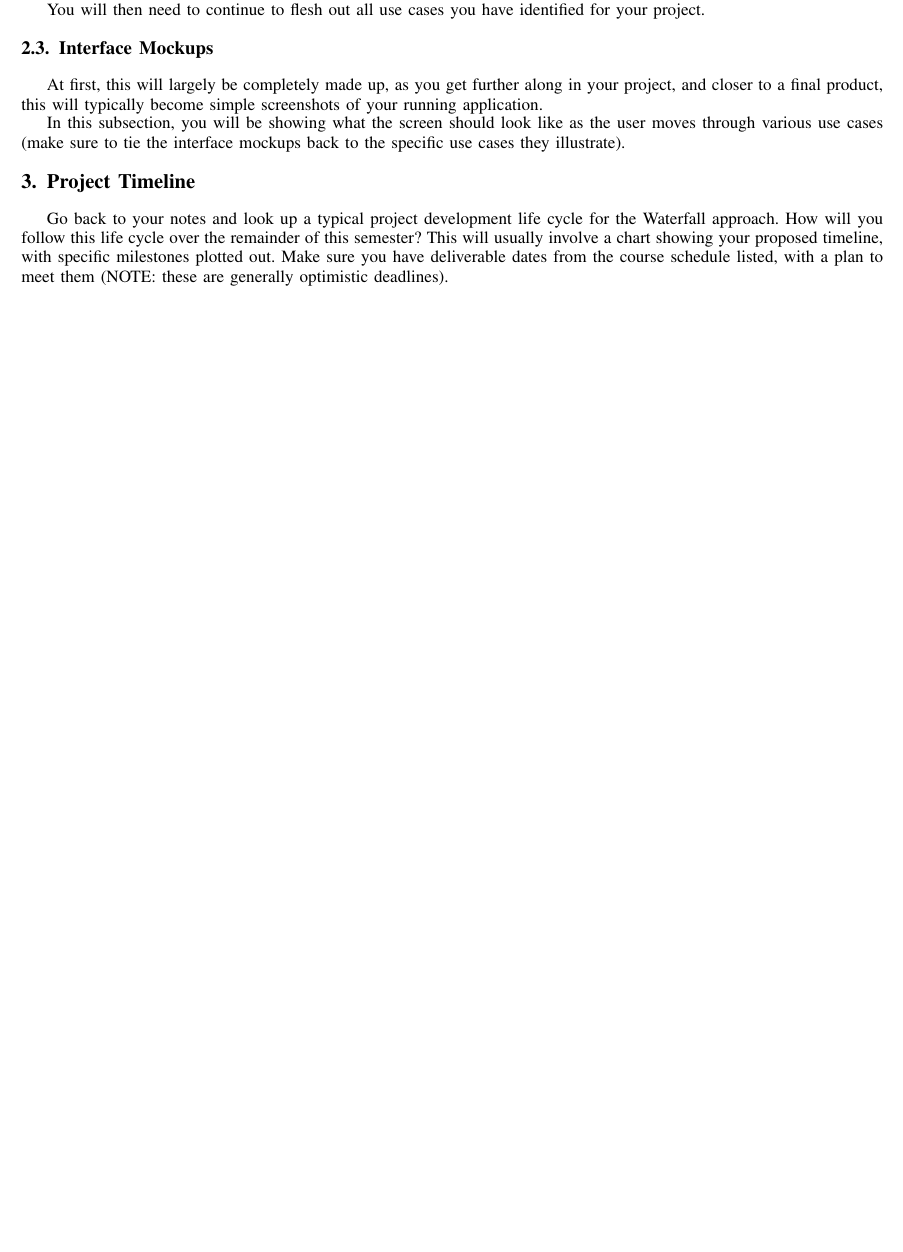
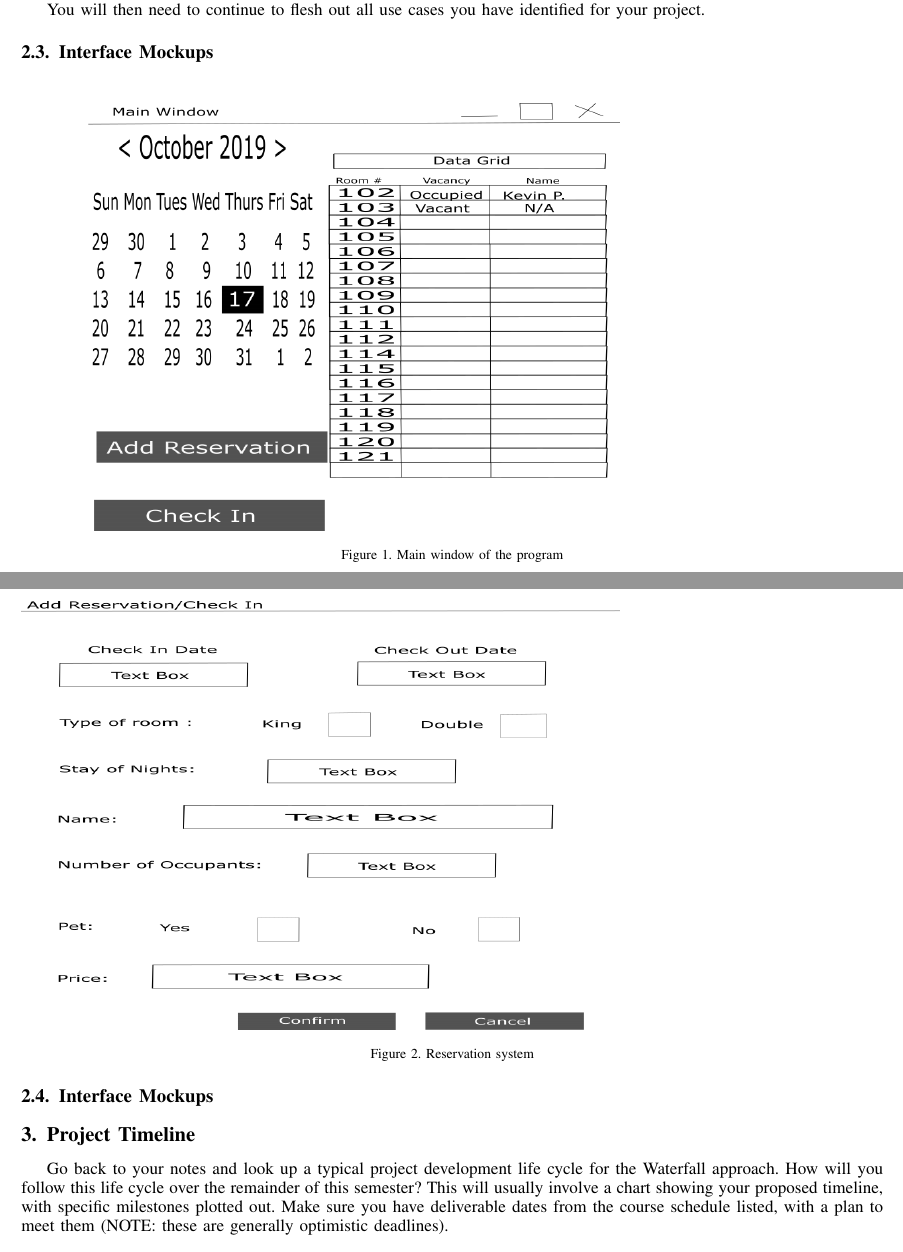
Before and after one commit to jefljord/Group-Deliverable, a LaTeX paper (del2.tex): part of page 2 of 3 before the commit and two parts of pages 2 and 3 of 4 after it, the two joined at a grey line, cut so that both start at the same text, the shorter picture padded with empty space. Compiled offline with pdfLaTeX.

Commit message:
Add files via upload

```diff
--- a/del2.tex
+++ b/del2.tex
@@ -145,10 +145,18 @@ You will then need to continue to flesh out all use cases you have identified fo
 
 
 \subsection{Interface Mockups}
-At first, this will largely be completely made up, as you get further along in your project, and closer to a final product, this will typically become simple screenshots of your running application.
+\begin{figure}[ht!]
+\includegraphics[height=250px, width=350px]{MainWindowGUI.png}
+\caption{Main window of the program}
+\label{Interface}
+\end{figure}
 
-In this subsection, you will be showing what the screen should look like as the user moves through various use cases (make sure to tie the interface mockups back to the specific use cases they illustrate).
-
+\subsection{Interface Mockups}
+\begin{figure}[ht!]
+\includegraphics[height=250px, width=350px]{ResrvationGUI.png}
+\caption{Reservation system}
+\label{Interface}
+\end{figure}
 
 
 \section{Project Timeline}
```
Also changed, not shown: MainWindowGUI.png (added), ResrvationGUI.png (added), del2.pdf, 4 other files.
